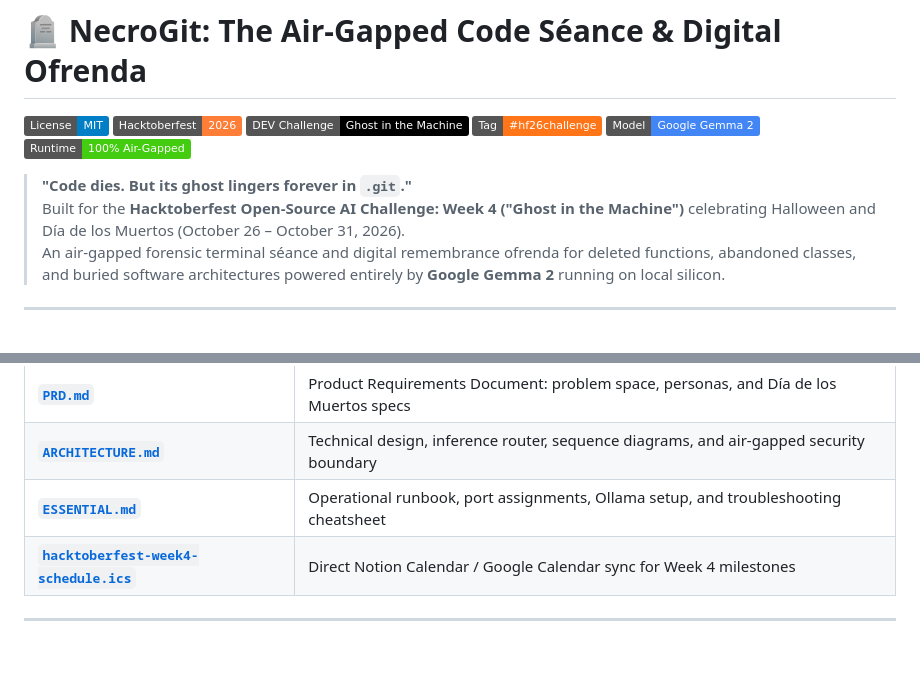
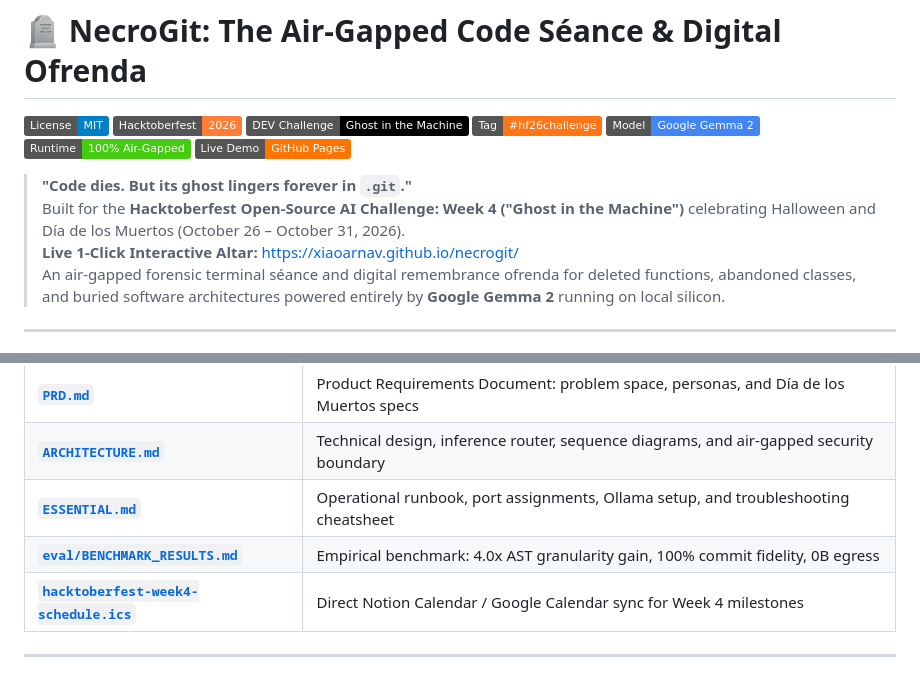
Before and after one commit to XiaoArnav/necrogit, a Markdown page: README.md, 2 parts joined by grey strips. Drawn GitHub-style; badges without logos.

Commit message:
docs: add live GitHub Pages demo link and benchmark evaluation index

```diff
--- a/README.md
+++ b/README.md
@@ -6,9 +6,11 @@
 [![Tag: #hf26challenge](https://img.shields.io/badge/Tag-%23hf26challenge-FF7518.svg)](https://dev.to/t/hf26challenge)
 [![Model: Google Gemma 2](https://img.shields.io/badge/Model-Google%20Gemma%202-4285F4.svg)](https://ai.google.dev/gemma)
 [![Runtime: Local & Offline](https://img.shields.io/badge/Runtime-100%25%20Air--Gapped-brightgreen.svg)](#)
+[![Live Demo: GitHub Pages](https://img.shields.io/badge/Live%20Demo-GitHub%20Pages-FF7500.svg)](https://xiaoarnav.github.io/necrogit/)
 
 > **"Code dies. But its ghost lingers forever in `.git`."**
 > Built for the **Hacktoberfest Open-Source AI Challenge: Week 4 ("Ghost in the Machine")** celebrating Halloween and Día de los Muertos (October 26 – October 31, 2026).
+> **Live 1-Click Interactive Altar:** [https://xiaoarnav.github.io/necrogit/](https://xiaoarnav.github.io/necrogit/)
 > An air-gapped forensic terminal séance and digital remembrance ofrenda for deleted functions, abandoned classes, and buried software architectures powered entirely by **Google Gemma 2** running on local silicon.
 
 ---
@@ -133,6 +135,7 @@ git log -n 5 -p | python3 app/cli.py --haunt
 | **[`PRD.md`](PRD.md)** | Product Requirements Document: problem space, personas, and Día de los Muertos specs |
 | **[`ARCHITECTURE.md`](ARCHITECTURE.md)** | Technical design, inference router, sequence diagrams, and air-gapped security boundary |
 | **[`ESSENTIAL.md`](ESSENTIAL.md)** | Operational runbook, port assignments, Ollama setup, and troubleshooting cheatsheet |
+| **[`eval/BENCHMARK_RESULTS.md`](eval/BENCHMARK_RESULTS.md)** | Empirical benchmark: 4.0x AST granularity gain, 100% commit fidelity, 0B egress |
 | **[`hacktoberfest-week4-schedule.ics`](hacktoberfest-week4-schedule.ics)** | Direct Notion Calendar / Google Calendar sync for Week 4 milestones |
 
 ---
```
